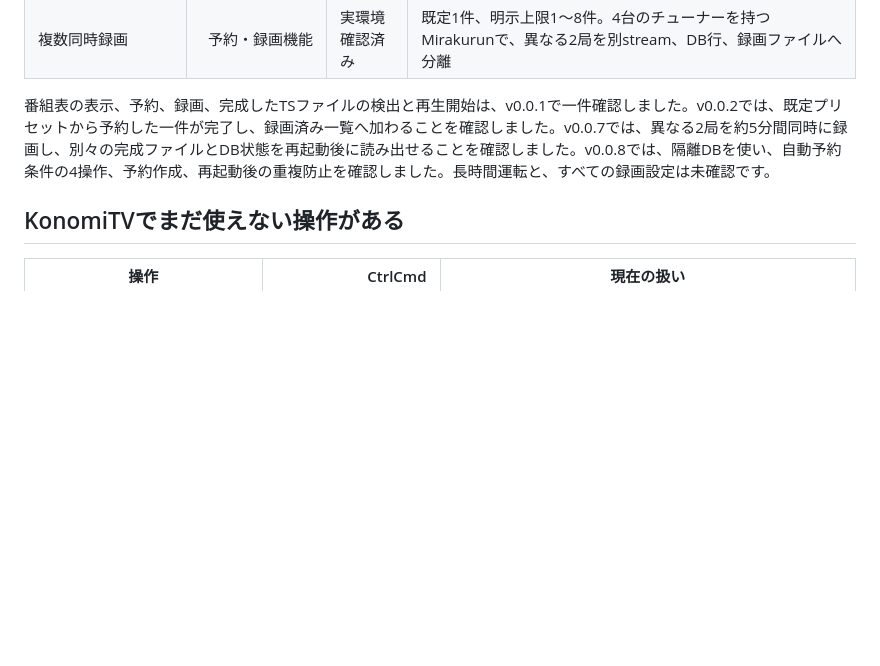
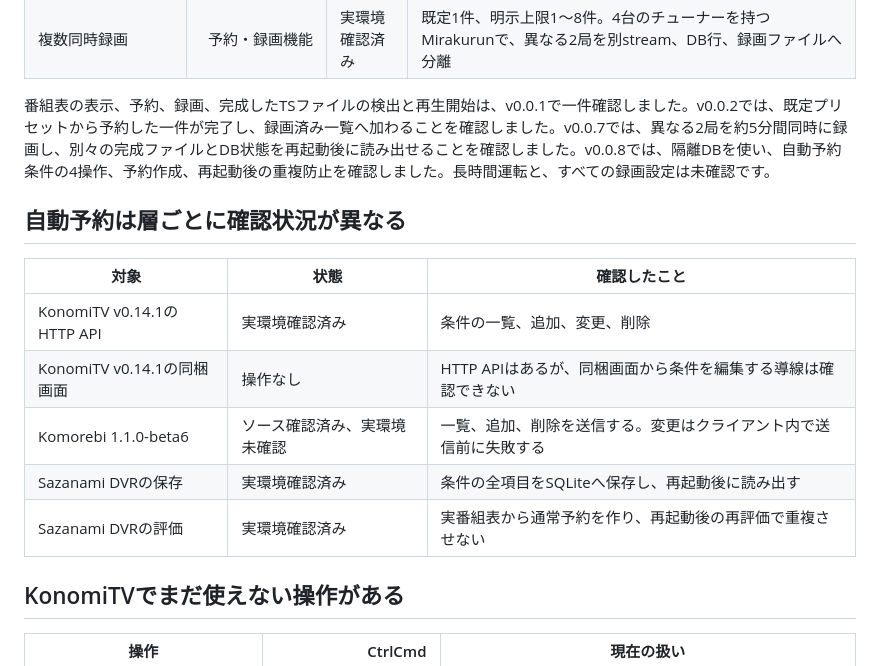
Before and after one commit to g0ooo0gle/sazanami-dvr, a Markdown page: docs/compatibility.md, the part around the change. Rendered like a GitHub page; blank space fills up the shorter version.

Commit message:
自動予約の確認範囲を層別に示す

```diff
--- a/docs/compatibility.md
+++ b/docs/compatibility.md
@@ -27,6 +27,16 @@
 
 番組表の表示、予約、録画、完成したTSファイルの検出と再生開始は、v0.0.1で一件確認しました。v0.0.2では、既定プリセットから予約した一件が完了し、録画済み一覧へ加わることを確認しました。v0.0.7では、異なる2局を約5分間同時に録画し、別々の完成ファイルとDB状態を再起動後に読み出せることを確認しました。v0.0.8では、隔離DBを使い、自動予約条件の4操作、予約作成、再起動後の重複防止を確認しました。長時間運転と、すべての録画設定は未確認です。
 
+## 自動予約は層ごとに確認状況が異なる
+
+| 対象 | 状態 | 確認したこと |
+|---|---|---|
+| KonomiTV v0.14.1のHTTP API | 実環境確認済み | 条件の一覧、追加、変更、削除 |
+| KonomiTV v0.14.1の同梱画面 | 操作なし | HTTP APIはあるが、同梱画面から条件を編集する導線は確認できない |
+| Komorebi 1.1.0-beta6 | ソース確認済み、実環境未確認 | 一覧、追加、削除を送信する。変更はクライアント内で送信前に失敗する |
+| Sazanami DVRの保存 | 実環境確認済み | 条件の全項目をSQLiteへ保存し、再起動後に読み出す |
+| Sazanami DVRの評価 | 実環境確認済み | 実番組表から通常予約を作り、再起動後の再評価で重複させない |
+
 ## KonomiTVでまだ使えない操作がある
 
 | 操作 | CtrlCmd | 現在の扱い |
```
